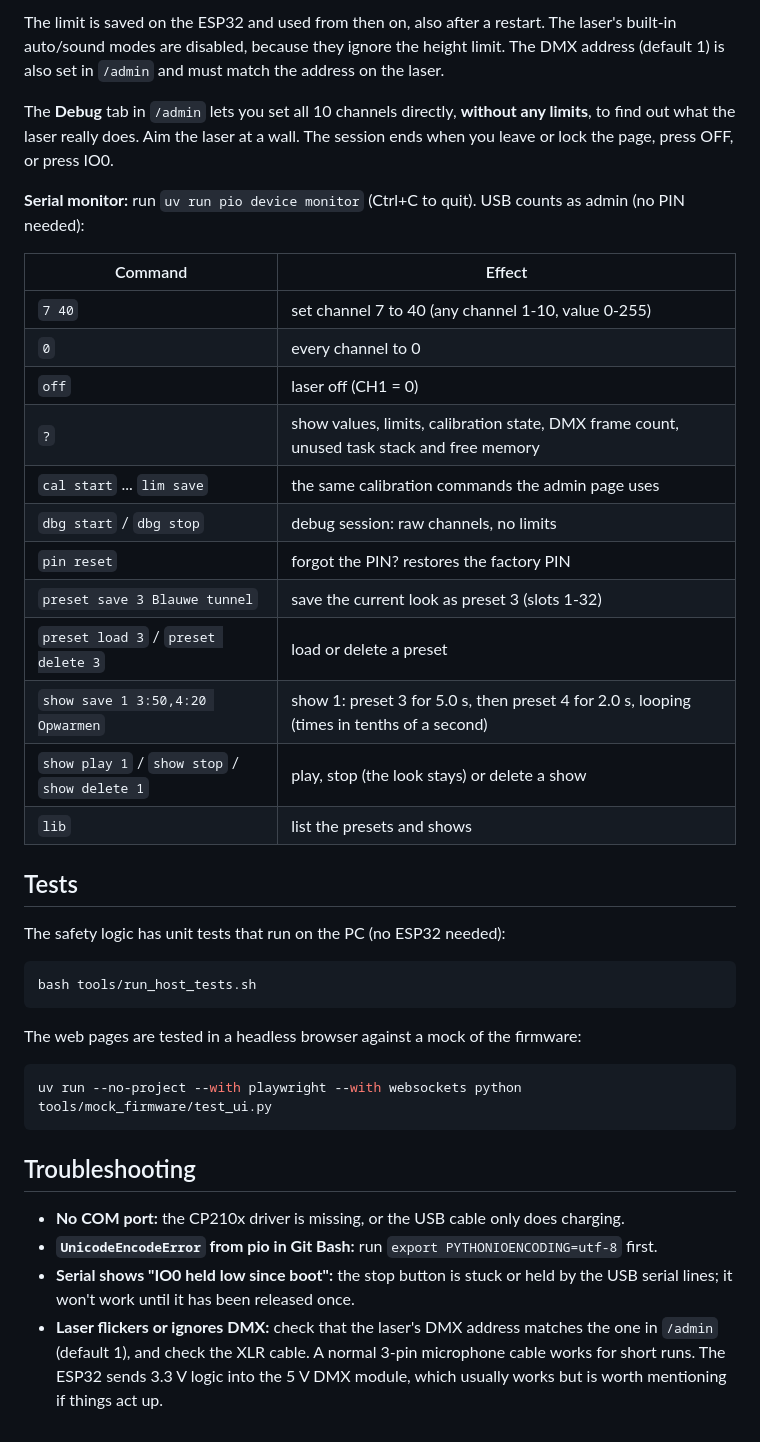
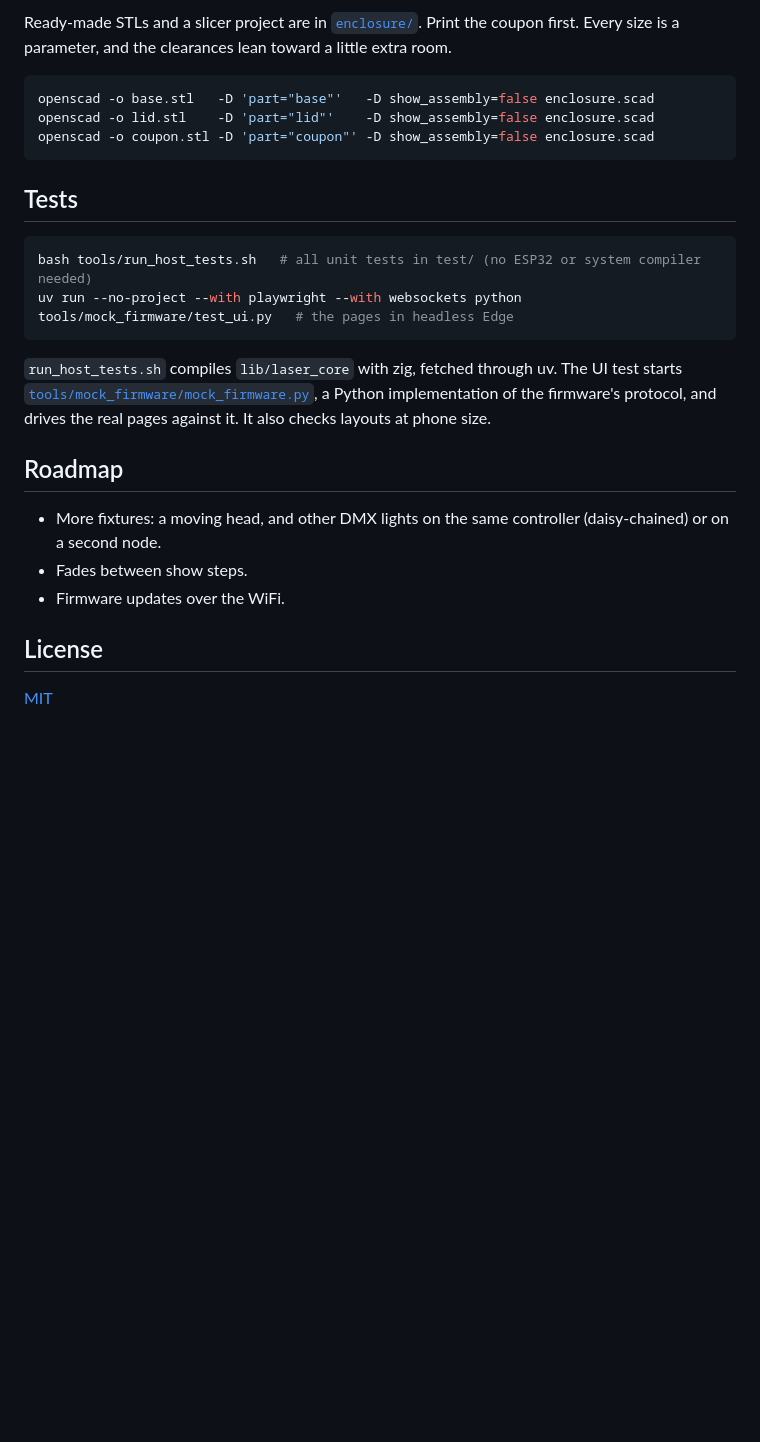
Before and after one commit to ToffePeer1/schuwe-lichten, a Markdown page: README.md, the part around one of its changes. Rendered like a GitHub page; blank space fills up the shorter version.

````diff
--- a/README.md
+++ b/README.md
@@ -67,46 +155,30 @@ The laser can't be switched on until a height limit has been calibrated and save
 
-The limit is saved on the ESP32 and used from then on, also after a restart.
-The laser's built-in auto/sound modes are disabled, because they ignore the height limit.
-The DMX address (default 1) is also set in `/admin` and must match the address on the laser.
+Ready-made STLs and a slicer project are in [`enclosure/`](enclosure/). Print the coupon first. Every size is a parameter,
+and the clearances lean toward a little extra room.
 
-The **Debug** tab in `/admin` lets you set all 10 channels directly, **without any limits**, to find out what the laser really does.
-Aim the laser at a wall. The session ends when you leave or lock the page, press OFF, or press IO0.
-
-**Serial monitor:** run `uv run pio device monitor` (Ctrl+C to quit). USB counts as admin (no PIN needed):
-
-| Command | Effect |
-| --- | --- |
-| `7 40` | set channel 7 to 40 (any channel 1-10, value 0-255) |
-| `0` | every channel to 0 |
-| `off` | laser off (CH1 = 0) |
-| `?` | show values, limits, calibration state, DMX frame count, unused task stack and free memory |
-| `cal start` ... `lim save` | the same calibration commands the admin page uses |
-| `dbg start` / `dbg stop` | debug session: raw channels, no limits |
-| `pin reset` | forgot the PIN? restores the factory PIN |
-| `preset save 3 Blauwe tunnel` | save the current look as preset 3 (slots 1-32) |
-| `preset load 3` / `preset delete 3` | load or delete a preset |
-| `show save 1 3:50,4:20 Opwarmen` | show 1: preset 3 for 5.0 s, then preset 4 for 2.0 s, looping (times in tenths of a second) |
-| `show play 1` / `show stop` / `show delete 1` | play, stop (the look stays) or delete a show |
-| `lib` | list the presets and shows |
+```bash
+openscad -o base.stl   -D 'part="base"'   -D show_assembly=false enclosure.scad
+openscad -o lid.stl    -D 'part="lid"'    -D show_assembly=false enclosure.scad
+openscad -o coupon.stl -D 'part="coupon"' -D show_assembly=false enclosure.scad
+```
 
 ## Tests
 
-The safety logic has unit tests that run on the PC (no ESP32 needed):
-
 ```bash
-bash tools/run_host_tests.sh
+bash tools/run_host_tests.sh   # all unit tests in test/ (no ESP32 or system compiler needed)
+uv run --no-project --with playwright --with websockets python tools/mock_firmware/test_ui.py   # the pages in headless Edge
 ```
 
-The web pages are tested in a headless browser against a mock of the firmware:
+`run_host_tests.sh` compiles `lib/laser_core` with zig, fetched through uv. The UI test starts
+[`tools/mock_firmware/mock_firmware.py`](tools/mock_firmware/mock_firmware.py), a Python implementation of the firmware's protocol,
+and drives the real pages against it. It also checks layouts at phone size.
 
-```bash
-uv run --no-project --with playwright --with websockets python tools/mock_firmware/test_ui.py
-```
+## Roadmap
 
-## Troubleshooting
+- More fixtures: a moving head, and other DMX lights on the same controller (daisy-chained) or on a second node.
+- Fades between show steps.
+- Firmware updates over the WiFi.
 
-- **No COM port:** the CP210x driver is missing, or the USB cable only does charging.
-- **`UnicodeEncodeError` from pio in Git Bash:** run `export PYTHONIOENCODING=utf-8` first.
-- **Serial shows "IO0 held low since boot":** the stop button is stuck or held by the USB serial lines; it won't work until it has been released once.
-- **Laser flickers or ignores DMX:** check that the laser's DMX address matches the one in `/admin` (default 1), and check the XLR cable. A normal 3-pin microphone cable works for short runs.
-  The ESP32 sends 3.3 V logic into the 5 V DMX module, which usually works but is worth mentioning if things act up.
+## License
+
+[MIT](LICENSE)
````
Also changed, not shown: other parts of README.md (+133 -45 lines), docs/images/builder.png (added), docs/images/kalibratie.png (added), docs/images/lichttafel.png (added), docs/images/presets.png (added), docs/images/shows.png (added), docs/images/uitleg.png (added).
